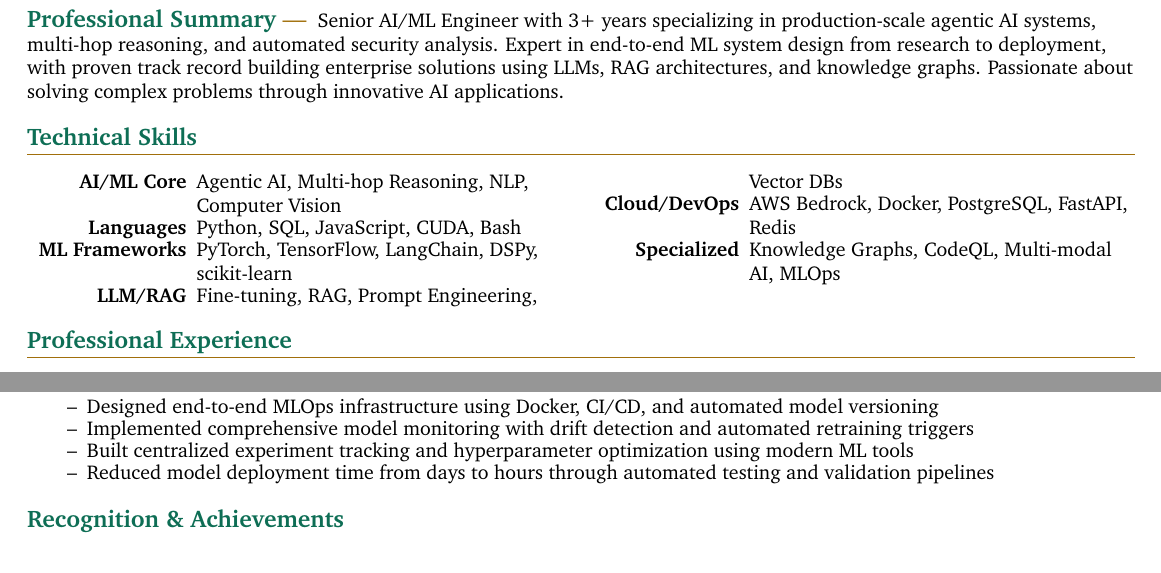
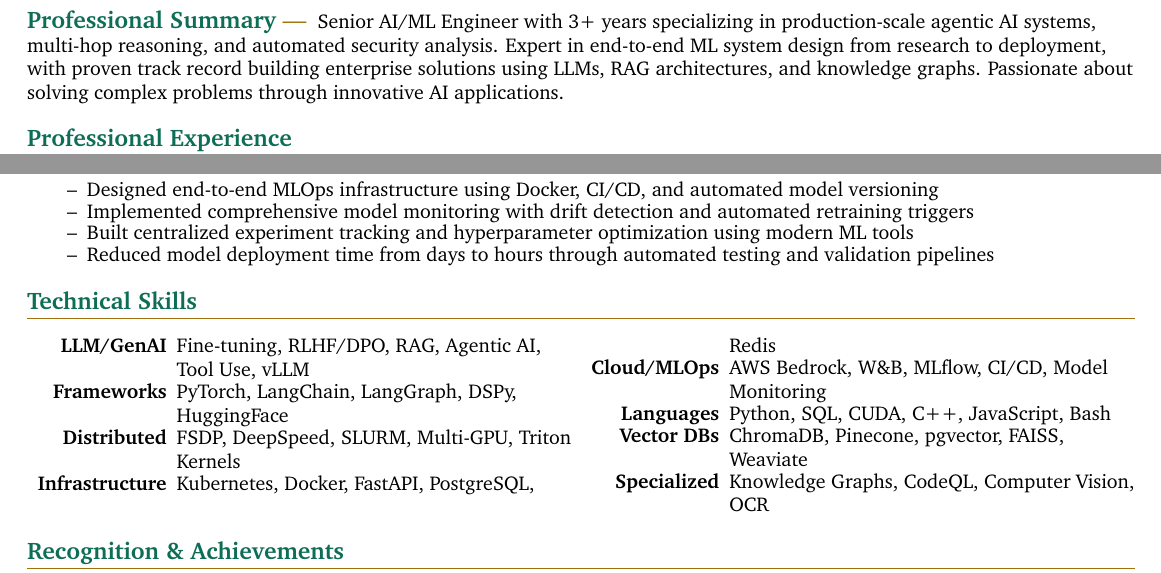
Before and after one commit to lucky-verma/luckyverma.com, a LaTeX CV (resume.tex): two parts of pages 1 and 2 of 2, joined at a grey line, cut so that both start at the same text. Compiled offline with pdfLaTeX.

Commit message:
Move Technical Skills below Projects, update with 2026 keywords

```diff
--- a/resume.tex
+++ b/resume.tex
@@ -132,23 +132,6 @@
   \tinysection{Professional Summary}
   Senior AI/ML Engineer with 3+ years specializing in production-scale agentic AI systems, multi-hop reasoning, and automated security analysis. Expert in end-to-end ML system design from research to deployment, with proven track record building enterprise solutions using LLMs, RAG architectures, and knowledge graphs. Passionate about solving complex problems through innovative AI applications.
 
-  %--------%
-  % Skills %
-  %--------%
-
-  \section{Technical Skills}
-
-  \begin{multicols}{2}
-    \begin{itemize}[itemsep=-2px, parsep=1pt, leftmargin=85pt]
-      \item[\textbf{AI/ML Core}] Agentic AI, Multi-hop Reasoning, NLP, Computer Vision
-      \item[\textbf{Languages}] Python, SQL, JavaScript, CUDA, Bash
-      \item[\textbf{ML Frameworks}] PyTorch, TensorFlow, LangChain, DSPy, scikit-learn
-      \item[\textbf{LLM/RAG}] Fine-tuning, RAG, Prompt Engineering, Vector DBs
-      \item[\textbf{Cloud/DevOps}] AWS Bedrock, Docker, PostgreSQL, FastAPI, Redis
-      \item[\textbf{Specialized}] Knowledge Graphs, CodeQL, Multi-modal AI, MLOps
-    \end{itemize}
-  \end{multicols}
-
   %------------%
   % Experience %
   %------------%
@@ -236,6 +219,25 @@
     \item Reduced model deployment time from days to hours through automated testing and validation pipelines
   \end{resume_list}
 
+  %--------%
+  % Skills %
+  %--------%
+
+  \section{Technical Skills}
+
+  \begin{multicols}{2}
+    \begin{itemize}[itemsep=-2px, parsep=1pt, leftmargin=75pt]
+      \item[\textbf{LLM/GenAI}] Fine-tuning, RLHF/DPO, RAG, Agentic AI, Tool Use, vLLM
+      \item[\textbf{Frameworks}] PyTorch, LangChain, LangGraph, DSPy, HuggingFace
+      \item[\textbf{Distributed}] FSDP, DeepSpeed, SLURM, Multi-GPU, Triton Kernels
+      \item[\textbf{Infrastructure}] Kubernetes, Docker, FastAPI, PostgreSQL, Redis
+      \item[\textbf{Cloud/MLOps}] AWS Bedrock, W\&B, MLflow, CI/CD, Model Monitoring
+      \item[\textbf{Languages}] Python, SQL, CUDA, C++, JavaScript, Bash
+      \item[\textbf{Vector DBs}] ChromaDB, Pinecone, pgvector, FAISS, Weaviate
+      \item[\textbf{Specialized}] Knowledge Graphs, CodeQL, Computer Vision, OCR
+    \end{itemize}
+  \end{multicols}
+
   %--------------%
   % Achievements %
   %--------------%
```
